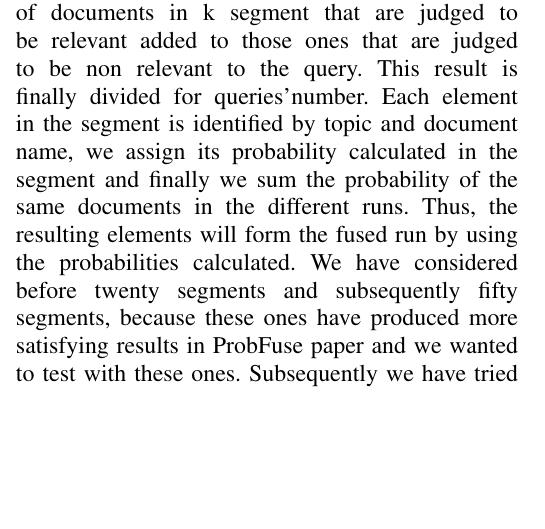
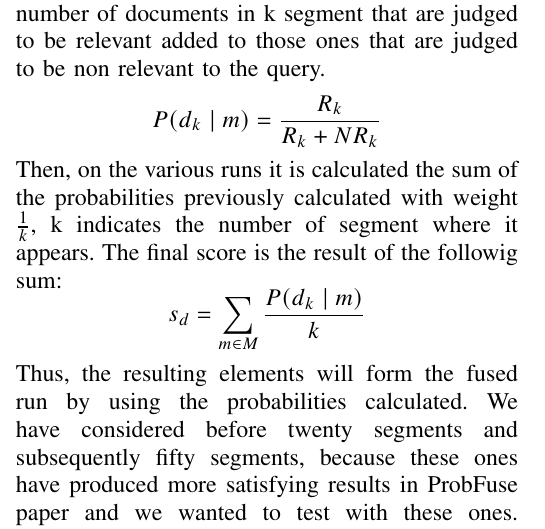
Before and after one commit to drigoni/RankFusion-IRProject, a LaTeX paper (relation/relazione.tex): part of one column of page 2 of 5, cut so that both start at the same text, the shorter picture padded with empty space. Compiled offline with pdfLaTeX.

Commit message:
Final relation

```diff
--- a/relation/relazione.tex
+++ b/relation/relazione.tex
@@ -63,8 +63,11 @@ They allow to carry out the rank fusion. \\
 ProbFuse algorithm needs to build a set of probabilities for each input model.
 The analysis of the performance of each individual model on training queries allow to calculate these probabilities.
 To calculate these probabilities we need runs given by the individual models and to divide each topic of each run in k segments. For each segment we count relevant and not relevant documents and we calculate the probability considering each relevant document d returned by query considering each topic.
-So, for each segment we want to calculate the probability that a relevant document returned in this segment is relevant according to the given query. Each probability is obtained by the relationship between the number of documents in segment k that are judged to be relevant to query q and the number of documents in k segment that are judged to be relevant added to those ones that are judged to be non relevant to the query. This result is finally divided for queries'number.
-Each element in the segment is identified by topic and document name, we assign its probability calculated in the segment and finally we sum the probability of the same documents in the different runs.
+So, for each segment we want to calculate the probability that a relevant document returned in this segment is relevant according to the given query. Each probability is obtained by the relationship between the number of documents in segment k that are judged to be relevant to query q and the number of documents in k segment that are judged to be relevant added to those ones that are judged to be non relevant to the query.
+\[P(d_k\mid m)=\frac{R_k}{R_k+NR_k}\]
+Then, on the various runs it is calculated the sum of the probabilities previously calculated with weight  $\frac{1}{k}$, k indicates the number of segment where it appears.
+The final score is the result of the followig sum:
+\[s_d=\sum_{m\in M}\frac{P(d_k\mid m)}{k}\]
 Thus, the resulting elements will form the fused run by using the probabilities calculated.
 We have considered before twenty segments and subsequently fifty segments, because these ones have produced more satisfying results in ProbFuse paper and we wanted to test with these ones. Subsequently we have tried Probfuse with other k values, in particular: seventy, ninety and hundred and ten segments, because by increasing the number of segments we obtained results improvements. In fact, in assessment phase we have discovered that we can obtain better results by using one hundred and ten segments. We have also implemented another similar approach to ProbFuse. We'll discuss about it in the last section called "ProbFuse variant". \\
 
```
Also changed, not shown: relation/relazione.pdf.
